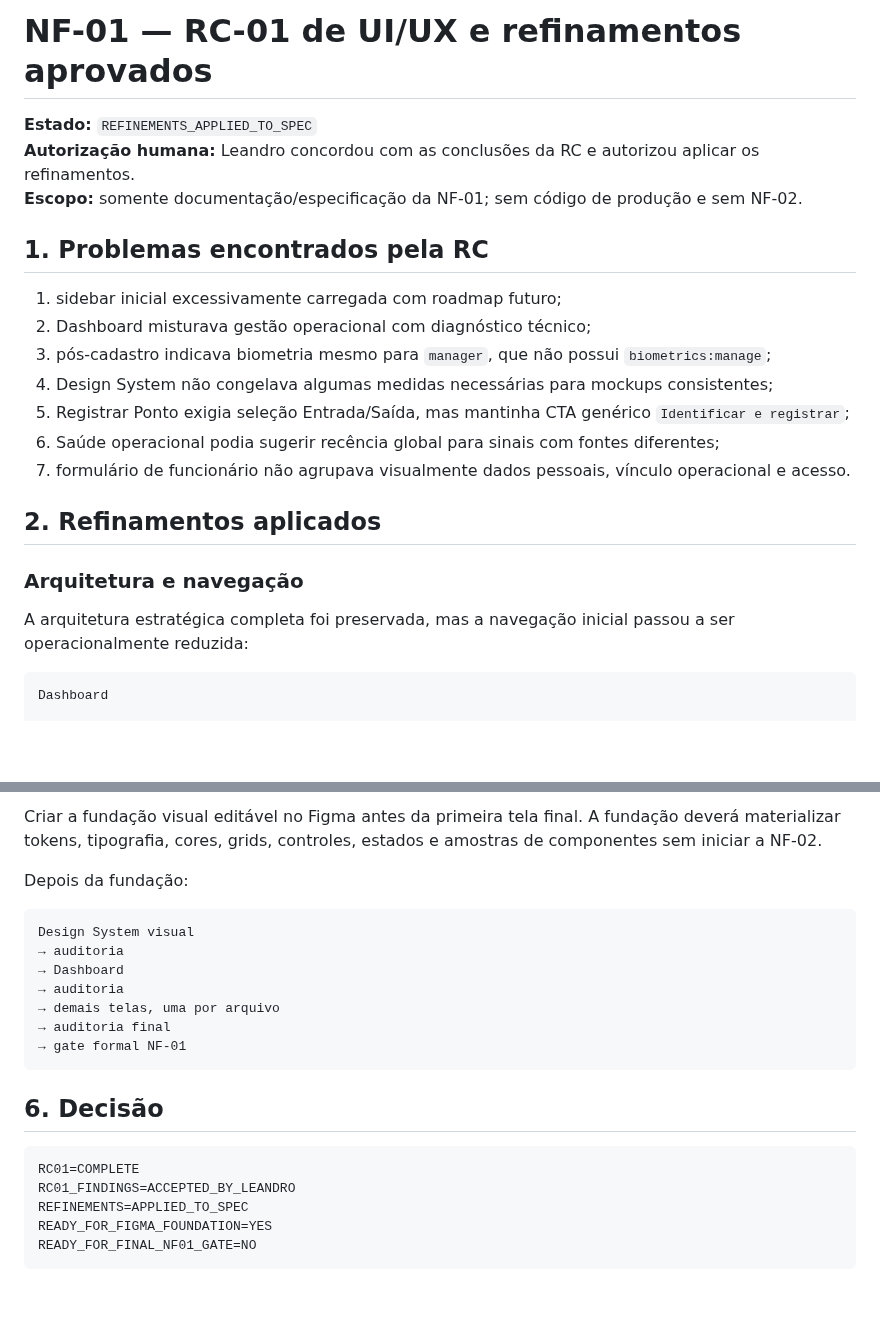
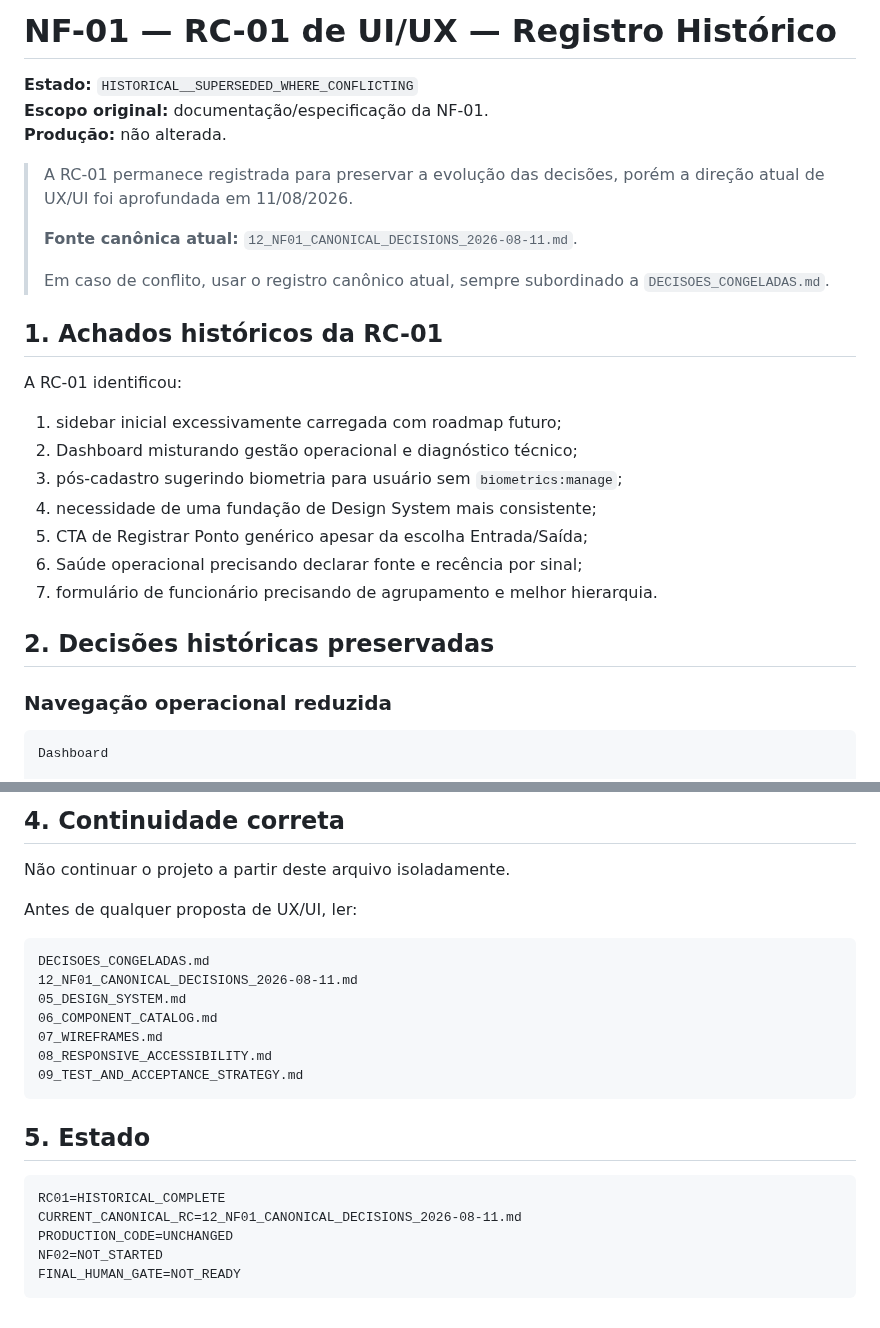
Before and after one commit to leon337/reconhecimento_facial, a Markdown page: docs/nf-01/11_RC01_UI_UX_REFINEMENTS.md, 2 parts joined by grey strips. Drawn GitHub-style; blank space fills up the shorter version.

````diff
--- a/docs/nf-01/11_RC01_UI_UX_REFINEMENTS.md
+++ b/docs/nf-01/11_RC01_UI_UX_REFINEMENTS.md
@@ -1,24 +1,30 @@
-# NF-01 — RC-01 de UI/UX e refinamentos aprovados
+# NF-01 — RC-01 de UI/UX — Registro Histórico
 
-**Estado:** `REFINEMENTS_APPLIED_TO_SPEC`
-**Autorização humana:** Leandro concordou com as conclusões da RC e autorizou aplicar os refinamentos.
-**Escopo:** somente documentação/especificação da NF-01; sem código de produção e sem NF-02.
+**Estado:** `HISTORICAL__SUPERSEDED_WHERE_CONFLICTING`
+**Escopo original:** documentação/especificação da NF-01.
+**Produção:** não alterada.
 
-## 1. Problemas encontrados pela RC
+> A RC-01 permanece registrada para preservar a evolução das decisões, porém a direção atual de UX/UI foi aprofundada em 11/08/2026.
+>
+> **Fonte canônica atual:** `12_NF01_CANONICAL_DECISIONS_2026-08-11.md`.
+>
+> Em caso de conflito, usar o registro canônico atual, sempre subordinado a `DECISOES_CONGELADAS.md`.
+
+## 1. Achados históricos da RC-01
+
+A RC-01 identificou:
 
 1. sidebar inicial excessivamente carregada com roadmap futuro;
-2. Dashboard misturava gestão operacional com diagnóstico técnico;
-3. pós-cadastro indicava biometria mesmo para `manager`, que não possui `biometrics:manage`;
-4. Design System não congelava algumas medidas necessárias para mockups consistentes;
-5. Registrar Ponto exigia seleção Entrada/Saída, mas mantinha CTA genérico `Identificar e registrar`;
-6. Saúde operacional podia sugerir recência global para sinais com fontes diferentes;
-7. formulário de funcionário não agrupava visualmente dados pessoais, vínculo operacional e acesso.
+2. Dashboard misturando gestão operacional e diagnóstico técnico;
+3. pós-cadastro sugerindo biometria para usuário sem `biometrics:manage`;
+4. necessidade de uma fundação de Design System mais consistente;
+5. CTA de Registrar Ponto genérico apesar da escolha Entrada/Saída;
+6. Saúde operacional precisando declarar fonte e recência por sinal;
+7. formulário de funcionário precisando de agrupamento e melhor hierarquia.
 
-## 2. Refinamentos aplicados
+## 2. Decisões históricas preservadas
 
-### Arquitetura e navegação
-
-A arquitetura estratégica completa foi preservada, mas a navegação inicial passou a ser operacionalmente reduzida:
+### Navegação operacional reduzida
 
 ```text
 Dashboard
@@ -129,24 +104,26 @@ PRODUCTION_CODE=UNCHANGED
 
-Criar a fundação visual editável no Figma antes da primeira tela final. A fundação deverá materializar tokens, tipografia, cores, grids, controles, estados e amostras de componentes sem iniciar a NF-02.
+## 4. Continuidade correta
 
-Depois da fundação:
+Não continuar o projeto a partir deste arquivo isoladamente.
+
+Antes de qualquer proposta de UX/UI, ler:
 
 ```text
-Design System visual
-→ auditoria
-→ Dashboard
-→ auditoria
-→ demais telas, uma por arquivo
-→ auditoria final
-→ gate formal NF-01
+DECISOES_CONGELADAS.md
+12_NF01_CANONICAL_DECISIONS_2026-08-11.md
+05_DESIGN_SYSTEM.md
+06_COMPONENT_CATALOG.md
+07_WIREFRAMES.md
+08_RESPONSIVE_ACCESSIBILITY.md
+09_TEST_AND_ACCEPTANCE_STRATEGY.md
 ```
 
-## 6. Decisão
+## 5. Estado
 
 ```text
-RC01=COMPLETE
-RC01_FINDINGS=ACCEPTED_BY_LEANDRO
-REFINEMENTS=APPLIED_TO_SPEC
-READY_FOR_FIGMA_FOUNDATION=YES
-READY_FOR_FINAL_NF01_GATE=NO
+RC01=HISTORICAL_COMPLETE
+CURRENT_CANONICAL_RC=12_NF01_CANONICAL_DECISIONS_2026-08-11.md
+PRODUCTION_CODE=UNCHANGED
+NF02=NOT_STARTED
+FINAL_HUMAN_GATE=NOT_READY
 ```
````
Also changed, not shown: other parts of docs/nf-01/11_RC01_UI_UX_REFINEMENTS.md (+25 -56 lines).
